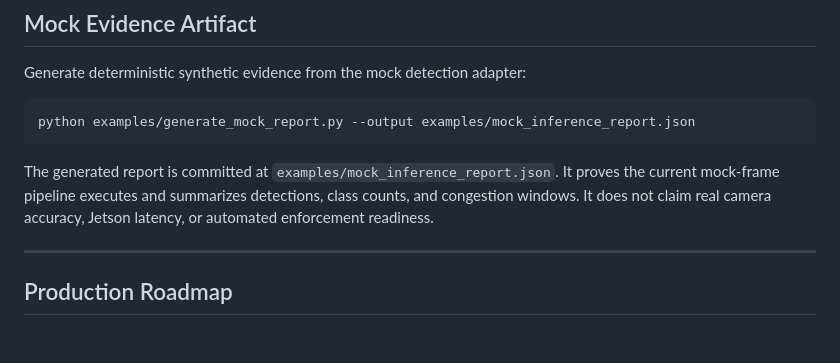
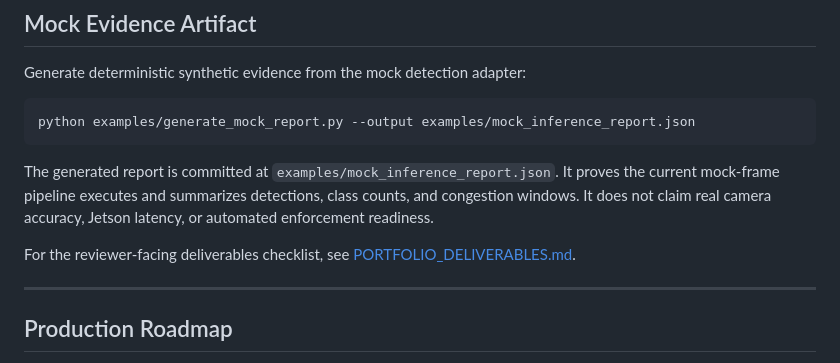
Before and after one commit to obiedeh/urban-edge-vision-analytics, a Markdown page: README.md, the part around the change. Drawn GitHub-style; blank space fills up the shorter version.

Commit message:
Add portfolio deliverables checklist

```diff
--- a/README.md
+++ b/README.md
@@ -167,6 +167,8 @@ python examples/generate_mock_report.py --output examples/mock_inference_report.
 
 The generated report is committed at `examples/mock_inference_report.json`. It proves the current mock-frame pipeline executes and summarizes detections, class counts, and congestion windows. It does not claim real camera accuracy, Jetson latency, or automated enforcement readiness.
 
+For the reviewer-facing deliverables checklist, see [PORTFOLIO_DELIVERABLES.md](PORTFOLIO_DELIVERABLES.md).
+
 ---
 
 ## Production Roadmap
```
Also changed, not shown: PORTFOLIO_DELIVERABLES.md (added, +40 -0 lines).
